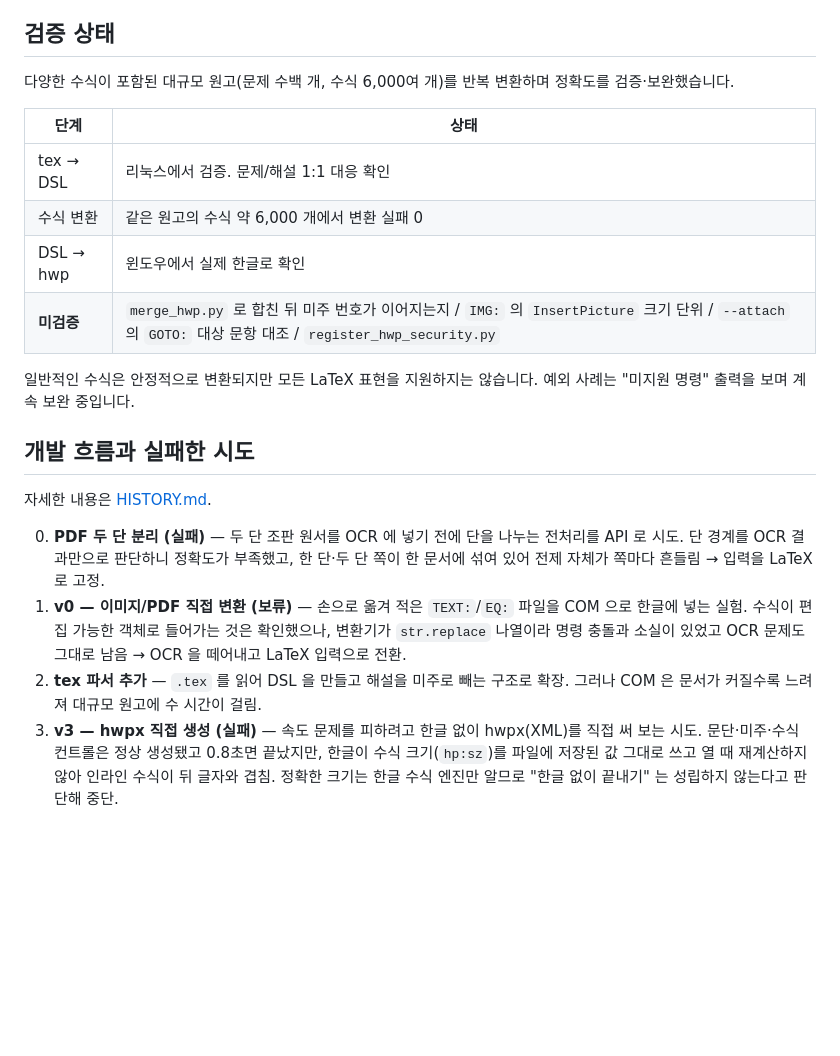
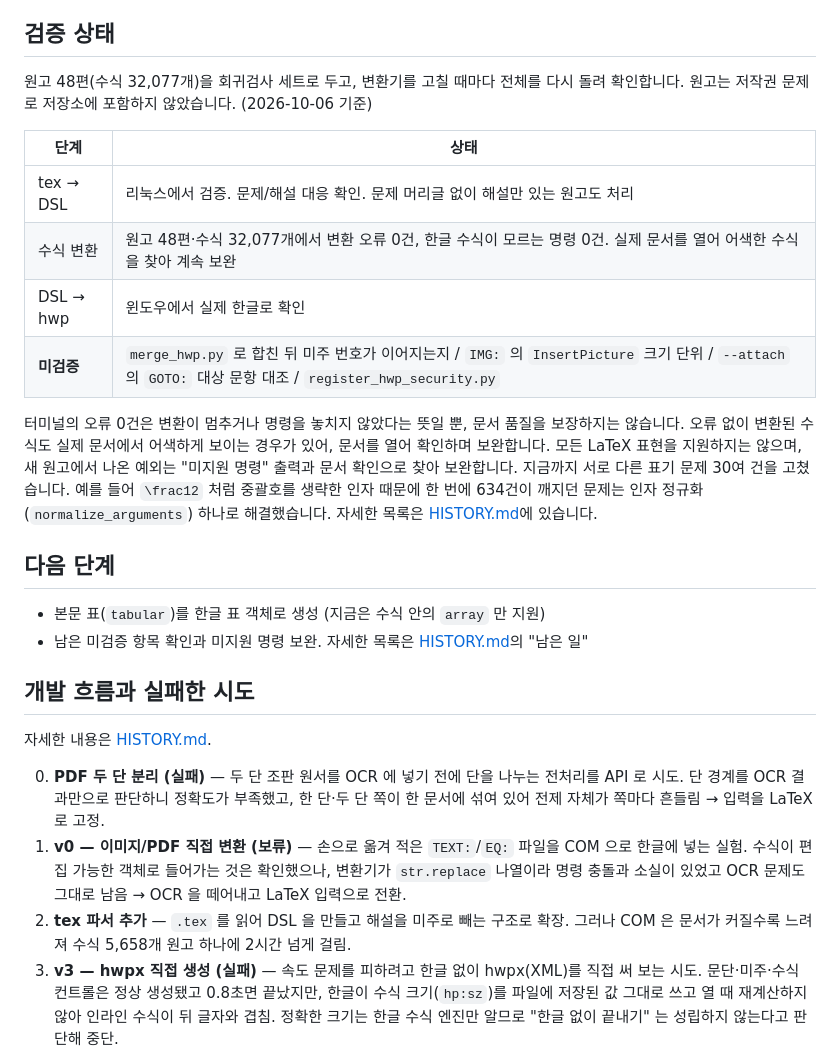
Before and after one commit to nJuleigh/math-hwp-converter, a Markdown page: README.md, the part around the change. Rendered like a GitHub page; blank space fills up the shorter version.

```diff
--- a/README.md
+++ b/README.md
@@ -33,16 +33,26 @@ LaTeX 문서의 본문·문제·해설·수식·그림 구조를 한 줄 단위
 
 ## 검증 상태
 
-다양한 수식이 포함된 대규모 원고(문제 수백 개, 수식 6,000여 개)를 반복 변환하며 정확도를 검증·보완했습니다.
+원고 48편(수식 32,077개)을 회귀검사 세트로 두고, 변환기를 고칠 때마다 전체를 다시 돌려 확인합니다.
+원고는 저작권 문제로 저장소에 포함하지 않았습니다. (2026-10-06 기준)
 
 | 단계 | 상태 |
 |---|---|
-| tex → DSL | 리눅스에서 검증. 문제/해설 1:1 대응 확인 |
-| 수식 변환 | 같은 원고의 수식 약 6,000 개에서 변환 실패 0 |
+| tex → DSL | 리눅스에서 검증. 문제/해설 대응 확인. 문제 머리글 없이 해설만 있는 원고도 처리 |
+| 수식 변환 | 원고 48편·수식 32,077개에서 변환 오류 0건, 한글 수식이 모르는 명령 0건. 실제 문서를 열어 어색한 수식을 찾아 계속 보완 |
 | DSL → hwp | 윈도우에서 실제 한글로 확인 |
 | **미검증** | `merge_hwp.py` 로 합친 뒤 미주 번호가 이어지는지 / `IMG:` 의 `InsertPicture` 크기 단위 / `--attach` 의 `GOTO:` 대상 문항 대조 / `register_hwp_security.py` |
 
-일반적인 수식은 안정적으로 변환되지만 모든 LaTeX 표현을 지원하지는 않습니다. 예외 사례는 "미지원 명령" 출력을 보며 계속 보완 중입니다.
+터미널의 오류 0건은 변환이 멈추거나 명령을 놓치지 않았다는 뜻일 뿐, 문서 품질을 보장하지는 않습니다.
+오류 없이 변환된 수식도 실제 문서에서 어색하게 보이는 경우가 있어, 문서를 열어 확인하며 보완합니다.
+모든 LaTeX 표현을 지원하지는 않으며, 새 원고에서 나온 예외는 "미지원 명령" 출력과 문서 확인으로 찾아 보완합니다.
+지금까지 서로 다른 표기 문제 30여 건을 고쳤습니다. 예를 들어 `\frac12` 처럼 중괄호를 생략한 인자 때문에 한 번에 634건이 깨지던 문제는
+인자 정규화(`normalize_arguments`) 하나로 해결했습니다. 자세한 목록은 [HISTORY.md](HISTORY.md)에 있습니다.
+
+## 다음 단계
+
+- 본문 표(`tabular`)를 한글 표 객체로 생성 (지금은 수식 안의 `array` 만 지원)
+- 남은 미검증 항목 확인과 미지원 명령 보완. 자세한 목록은 [HISTORY.md](HISTORY.md)의 "남은 일"
 
 ## 개발 흐름과 실패한 시도
 
@@ -50,7 +60,7 @@ LaTeX 문서의 본문·문제·해설·수식·그림 구조를 한 줄 단위
 
 0. **PDF 두 단 분리 (실패)** — 두 단 조판 원서를 OCR 에 넣기 전에 단을 나누는 전처리를 API 로 시도. 단 경계를 OCR 결과만으로 판단하니 정확도가 부족했고, 한 단·두 단 쪽이 한 문서에 섞여 있어 전제 자체가 쪽마다 흔들림 → 입력을 LaTeX 로 고정.
 1. **v0 — 이미지/PDF 직접 변환 (보류)** — 손으로 옮겨 적은 `TEXT:`/`EQ:` 파일을 COM 으로 한글에 넣는 실험. 수식이 편집 가능한 객체로 들어가는 것은 확인했으나, 변환기가 `str.replace` 나열이라 명령 충돌과 소실이 있었고 OCR 문제도 그대로 남음 → OCR 을 떼어내고 LaTeX 입력으로 전환.
-2. **tex 파서 추가** — `.tex` 를 읽어 DSL 을 만들고 해설을 미주로 빼는 구조로 확장. 그러나 COM 은 문서가 커질수록 느려져 대규모 원고에 수 시간이 걸림.
+2. **tex 파서 추가** — `.tex` 를 읽어 DSL 을 만들고 해설을 미주로 빼는 구조로 확장. 그러나 COM 은 문서가 커질수록 느려져 수식 5,658개 원고 하나에 2시간 넘게 걸림.
 3. **v3 — hwpx 직접 생성 (실패)** — 속도 문제를 피하려고 한글 없이 hwpx(XML)를 직접 써 보는 시도. 문단·미주·수식 컨트롤은 정상 생성됐고 0.8초면 끝났지만, 한글이 수식 크기(`hp:sz`)를 파일에 저장된 값 그대로 쓰고 열 때 재계산하지 않아 인라인 수식이 뒤 글자와 겹침. 정확한 크기는 한글 수식 엔진만 알므로 "한글 없이 끝내기" 는 성립하지 않는다고 판단해 중단.
 4. **현재** — COM 방식으로 복귀하되, DSL 을 3,000 줄 단위로 쪼개 돌리고 나중에 합치는 방식으로 속도 문제를 우회. 수식 변환기는 토큰 단위 치환으로 재작성.
 
```
